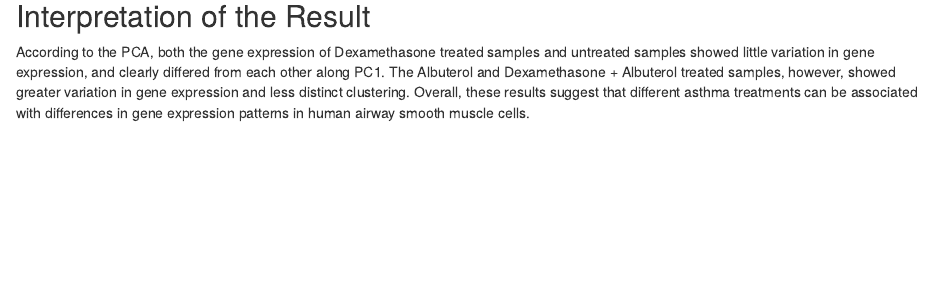
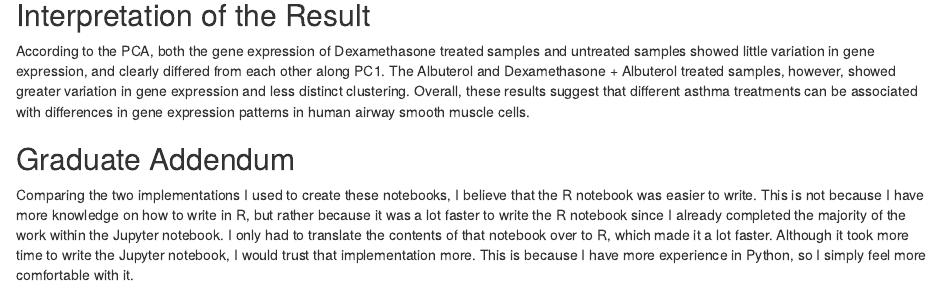
Before and after one commit to taylordimenna/lab2-analysis-notebook, an R Markdown document (r_notebook.Rmd): the page in a window 1100 px wide, from 3900 px down. Rendered offline with R 4.5, knitr and Pandoc, with nearby package versions; some code elsewhere in the file could not run offline.

Commit message:
Added graduate addendum

`````diff
--- a/r_notebook.Rmd
+++ b/r_notebook.Rmd
@@ -139,3 +139,6 @@ ggplot(pca_df, aes(x = PC1, y = PC2, color = Treatment)) +
 ````
 ## Interpretation of the Result
 According to the PCA, both the gene expression of Dexamethasone treated samples and untreated samples showed little variation in gene expression, and clearly differed from each other along PC1. The Albuterol and Dexamethasone + Albuterol treated samples, however, showed greater variation in gene expression and less distinct clustering. Overall, these results suggest that different asthma treatments can be associated with differences in gene expression patterns in human airway smooth muscle cells.
+
+## Graduate Addendum
+Comparing the two implementations I used to create these notebooks, I believe that the R notebook was easier to write. This is not because I have more knowledge on how to write in R, but rather because it was a lot faster to write the R notebook since I already completed the majority of the work within the Jupyter notebook. I only had to translate the contents of that notebook over to R, which made it a lot faster. Although it took more time to write the Jupyter notebook, I would trust that implementation more. This is because I have more experience in Python, so I simply feel more comfortable with it.
`````
Also changed, not shown: r_notebook.html.
